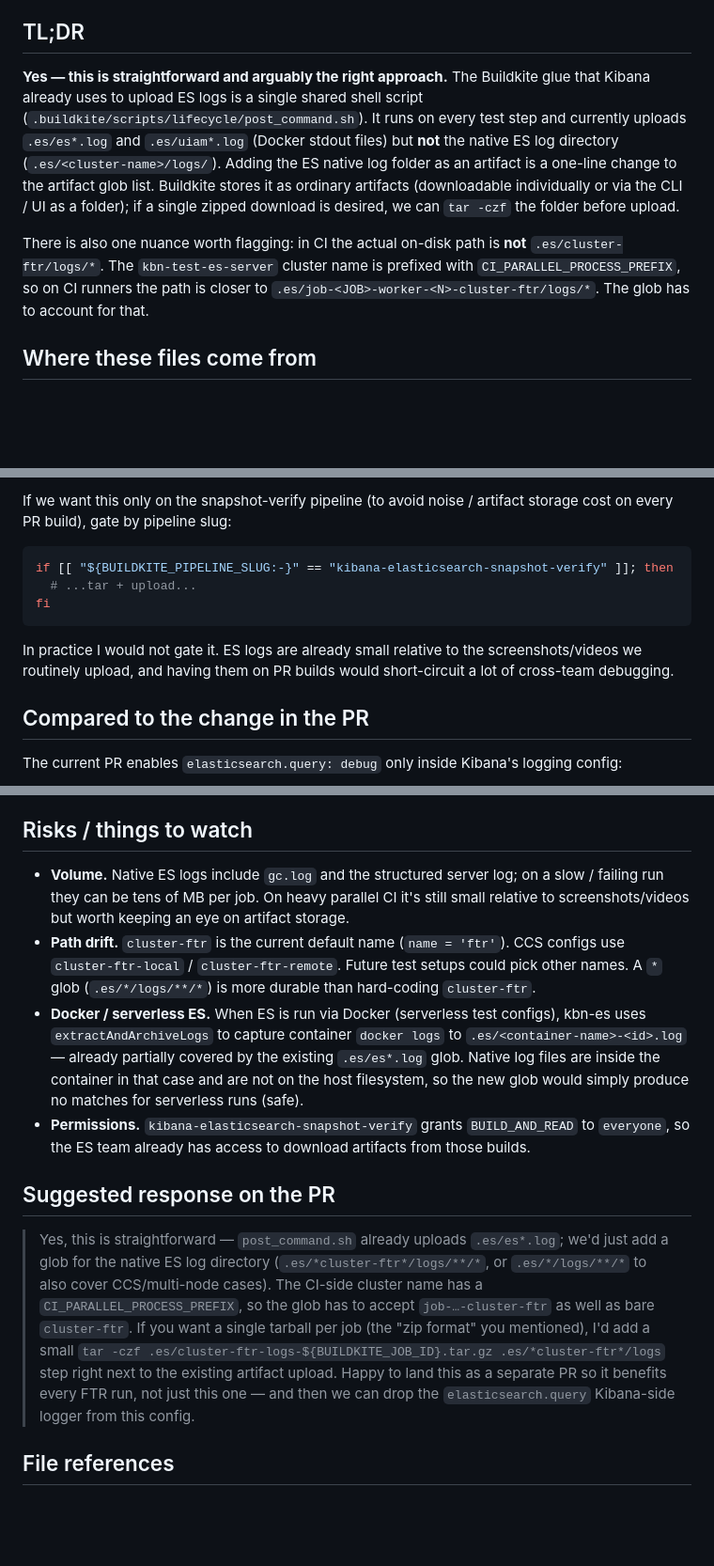
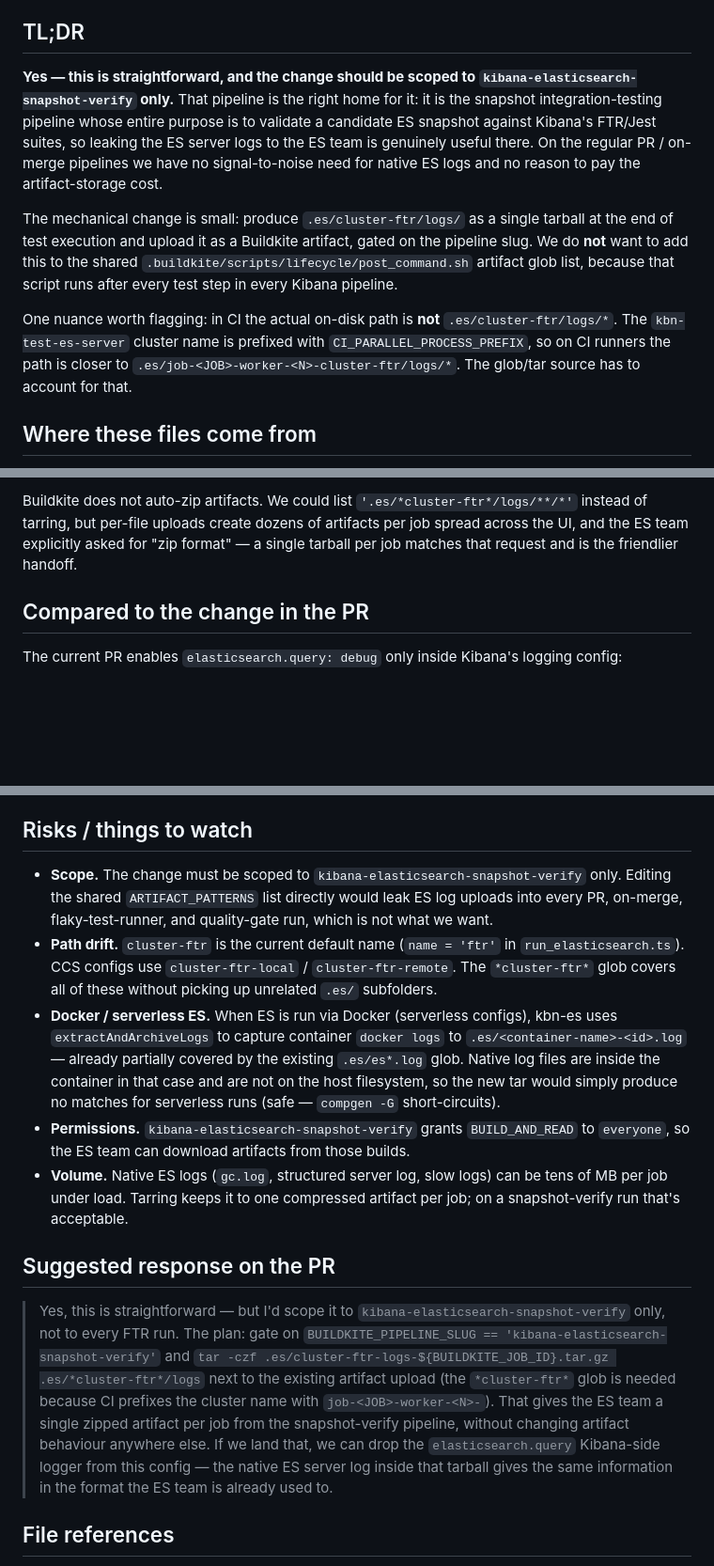
Before and after one commit to sdesalas/kibana-knowledge, a Markdown page: reports/pr-270397-es-cluster-ftr-logs-as-buildkite-artifact.md, 3 parts joined by grey strips. Shown at 94% size. Rendered like a GitHub page; blank space fills up the shorter version.

````diff
--- a/reports/pr-270397-es-cluster-ftr-logs-as-buildkite-artifact.md
+++ b/reports/pr-270397-es-cluster-ftr-logs-as-buildkite-artifact.md
@@ -7,9 +7,11 @@
 
 ## TL;DR
 
-**Yes — this is straightforward and arguably the right approach.** The Buildkite glue that Kibana already uses to upload ES logs is a single shared shell script (`.buildkite/scripts/lifecycle/post_command.sh`). It runs on every test step and currently uploads `.es/es*.log` and `.es/uiam*.log` (Docker stdout files) but **not** the native ES log directory (`.es/<cluster-name>/logs/`). Adding the ES native log folder as an artifact is a one-line change to the artifact glob list. Buildkite stores it as ordinary artifacts (downloadable individually or via the CLI / UI as a folder); if a single zipped download is desired, we can `tar -czf` the folder before upload.
+**Yes — this is straightforward, and the change should be scoped to `kibana-elasticsearch-snapshot-verify` only.** That pipeline is the right home for it: it is the snapshot integration-testing pipeline whose entire purpose is to validate a candidate ES snapshot against Kibana's FTR/Jest suites, so leaking the ES server logs to the ES team is genuinely useful there. On the regular PR / on-merge pipelines we have no signal-to-noise need for native ES logs and no reason to pay the artifact-storage cost.
 
-There is also one nuance worth flagging: in CI the actual on-disk path is **not** `.es/cluster-ftr/logs/*`. The `kbn-test-es-server` cluster name is prefixed with `CI_PARALLEL_PROCESS_PREFIX`, so on CI runners the path is closer to `.es/job-<JOB>-worker-<N>-cluster-ftr/logs/*`. The glob has to account for that.
+The mechanical change is small: produce `.es/cluster-ftr/logs/` as a single tarball at the end of test execution and upload it as a Buildkite artifact, gated on the pipeline slug. We do **not** want to add this to the shared `.buildkite/scripts/lifecycle/post_command.sh` artifact glob list, because that script runs after every test step in every Kibana pipeline.
+
+One nuance worth flagging: in CI the actual on-disk path is **not** `.es/cluster-ftr/logs/*`. The `kbn-test-es-server` cluster name is prefixed with `CI_PARALLEL_PROCESS_PREFIX`, so on CI runners the path is closer to `.es/job-<JOB>-worker-<N>-cluster-ftr/logs/*`. The glob/tar source has to account for that.
 
 ## Where these files come from
 
@@ -137,13 +142,5 @@ Place this just after the existing `buildkite-agent artifact upload` call (or li
 
-If we want this only on the snapshot-verify pipeline (to avoid noise / artifact storage cost on every PR build), gate by pipeline slug:
-
-```bash
-if [[ "${BUILDKITE_PIPELINE_SLUG:-}" == "kibana-elasticsearch-snapshot-verify" ]]; then
-  # ...tar + upload...
-fi
-```
-
-In practice I would not gate it. ES logs are already small relative to the screenshots/videos we routinely upload, and having them on PR builds would short-circuit a lot of cross-team debugging.
+Buildkite does not auto-zip artifacts. We could list `'.es/*cluster-ftr*/logs/**/*'` instead of tarring, but per-file uploads create dozens of artifacts per job spread across the UI, and the ES team explicitly asked for "zip format" — a single tarball per job matches that request and is the friendlier handoff.
 
 ## Compared to the change in the PR
 
@@ -162,14 +159,15 @@ That captures the queries Kibana **issues** (from the Kibana process), interleav
 
 ## Risks / things to watch
 
-- **Volume.** Native ES logs include `gc.log` and the structured server log; on a slow / failing run they can be tens of MB per job. On heavy parallel CI it's still small relative to screenshots/videos but worth keeping an eye on artifact storage.
-- **Path drift.** `cluster-ftr` is the current default name (`name = 'ftr'`). CCS configs use `cluster-ftr-local` / `cluster-ftr-remote`. Future test setups could pick other names. A `*` glob (`.es/*/logs/**/*`) is more durable than hard-coding `cluster-ftr`.
-- **Docker / serverless ES.** When ES is run via Docker (serverless test configs), kbn-es uses `extractAndArchiveLogs` to capture container `docker logs` to `.es/<container-name>-<id>.log` — already partially covered by the existing `.es/es*.log` glob. Native log files are inside the container in that case and are not on the host filesystem, so the new glob would simply produce no matches for serverless runs (safe).
-- **Permissions.** `kibana-elasticsearch-snapshot-verify` grants `BUILD_AND_READ` to `everyone`, so the ES team already has access to download artifacts from those builds.
+- **Scope.** The change must be scoped to `kibana-elasticsearch-snapshot-verify` only. Editing the shared `ARTIFACT_PATTERNS` list directly would leak ES log uploads into every PR, on-merge, flaky-test-runner, and quality-gate run, which is not what we want.
+- **Path drift.** `cluster-ftr` is the current default name (`name = 'ftr'` in `run_elasticsearch.ts`). CCS configs use `cluster-ftr-local` / `cluster-ftr-remote`. The `*cluster-ftr*` glob covers all of these without picking up unrelated `.es/` subfolders.
+- **Docker / serverless ES.** When ES is run via Docker (serverless configs), kbn-es uses `extractAndArchiveLogs` to capture container `docker logs` to `.es/<container-name>-<id>.log` — already partially covered by the existing `.es/es*.log` glob. Native log files are inside the container in that case and are not on the host filesystem, so the new tar would simply produce no matches for serverless runs (safe — `compgen -G` short-circuits).
+- **Permissions.** `kibana-elasticsearch-snapshot-verify` grants `BUILD_AND_READ` to `everyone`, so the ES team can download artifacts from those builds.
+- **Volume.** Native ES logs (`gc.log`, structured server log, slow logs) can be tens of MB per job under load. Tarring keeps it to one compressed artifact per job; on a snapshot-verify run that's acceptable.
 
 ## Suggested response on the PR
 
-> Yes, this is straightforward — `post_command.sh` already uploads `.es/es*.log`; we'd just add a glob for the native ES log directory (`.es/*cluster-ftr*/logs/**/*`, or `.es/*/logs/**/*` to also cover CCS/multi-node cases). The CI-side cluster name has a `CI_PARALLEL_PROCESS_PREFIX`, so the glob has to accept `job-…-cluster-ftr` as well as bare `cluster-ftr`. If you want a single tarball per job (the "zip format" you mentioned), I'd add a small `tar -czf .es/cluster-ftr-logs-${BUILDKITE_JOB_ID}.tar.gz .es/*cluster-ftr*/logs` step right next to the existing artifact upload. Happy to land this as a separate PR so it benefits every FTR run, not just this one — and then we can drop the `elasticsearch.query` Kibana-side logger from this config.
+> Yes, this is straightforward — but I'd scope it to `kibana-elasticsearch-snapshot-verify` only, not to every FTR run. The plan: gate on `BUILDKITE_PIPELINE_SLUG == 'kibana-elasticsearch-snapshot-verify'` and `tar -czf .es/cluster-ftr-logs-${BUILDKITE_JOB_ID}.tar.gz .es/*cluster-ftr*/logs` next to the existing artifact upload (the `*cluster-ftr*` glob is needed because CI prefixes the cluster name with `job-<JOB>-worker-<N>-`). That gives the ES team a single zipped artifact per job from the snapshot-verify pipeline, without changing artifact behaviour anywhere else. If we land that, we can drop the `elasticsearch.query` Kibana-side logger from this config — the native ES server log inside that tarball gives the same information in the format the ES team is already used to.
 
 ## File references
 
````
Also changed, not shown: other parts of reports/pr-270397-es-cluster-ftr-logs-as-buildkite-artifact.md (+28 -25 lines).
